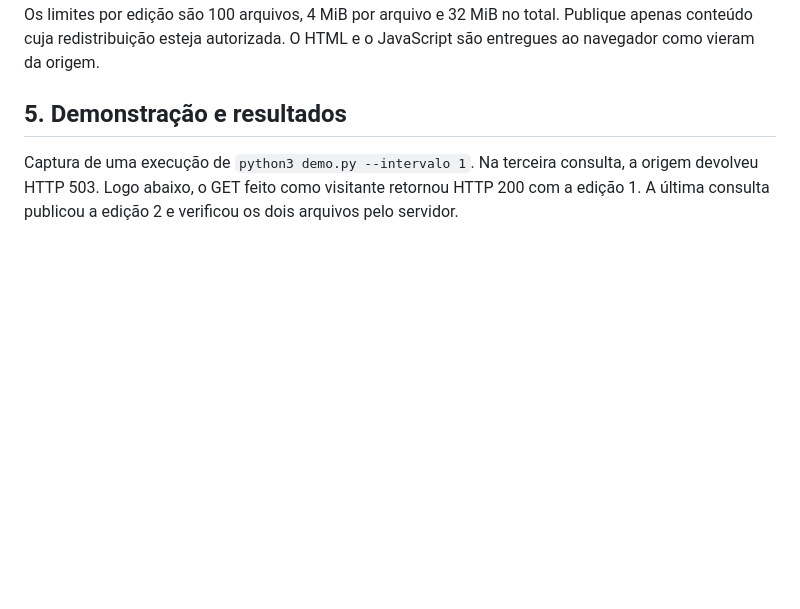
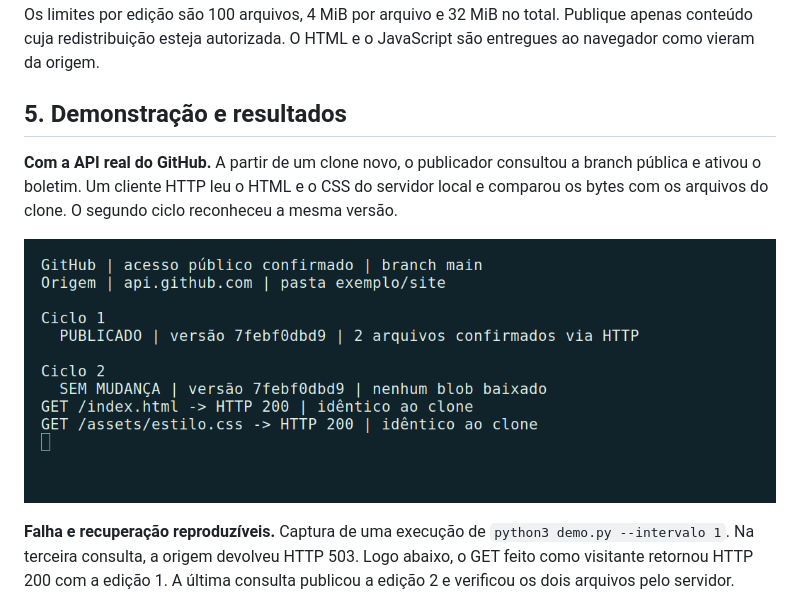
Before and after one commit to iagobg/publicador-estatico, a Markdown page: README.md, the part around the change. Rendered like a GitHub page; pictures changed too: docs/github-real.png (added); blank space fills up the shorter version.

Commit message:
Registra validação ponta a ponta com a API pública do GitHub

```diff
--- a/README.md
+++ b/README.md
@@ -98,6 +98,11 @@ Para instalação persistente, siga o procedimento com usuário de serviço, rai
 
 ## 5. Demonstração e resultados
 
+**Com a API real do GitHub.** A partir de um clone novo, o publicador consultou a branch pública e ativou o boletim. Um cliente HTTP leu o HTML e o CSS do servidor local e comparou os bytes com os arquivos do clone. O segundo ciclo reconheceu a mesma versão.
+
+![Teste com api.github.com: dois arquivos confirmados, ciclo repetido sem downloads e duas respostas HTTP 200 com conteúdo idêntico ao clone.](docs/github-real.png)
+
+**Falha e recuperação reproduzíveis.**
 Captura de uma execução de `python3 demo.py --intervalo 1`. Na terceira consulta, a origem devolveu HTTP 503. Logo abaixo, o GET feito como visitante retornou HTTP 200 com a edição 1. A última consulta publicou a edição 2 e verificou os dois arquivos pelo servidor.
 
 ![Terminal com quatro ciclos: primeira edição publicada, versão repetida, falha HTTP 503 com a página ainda acessível e publicação da edição 2.](docs/demonstracao.png)
```
